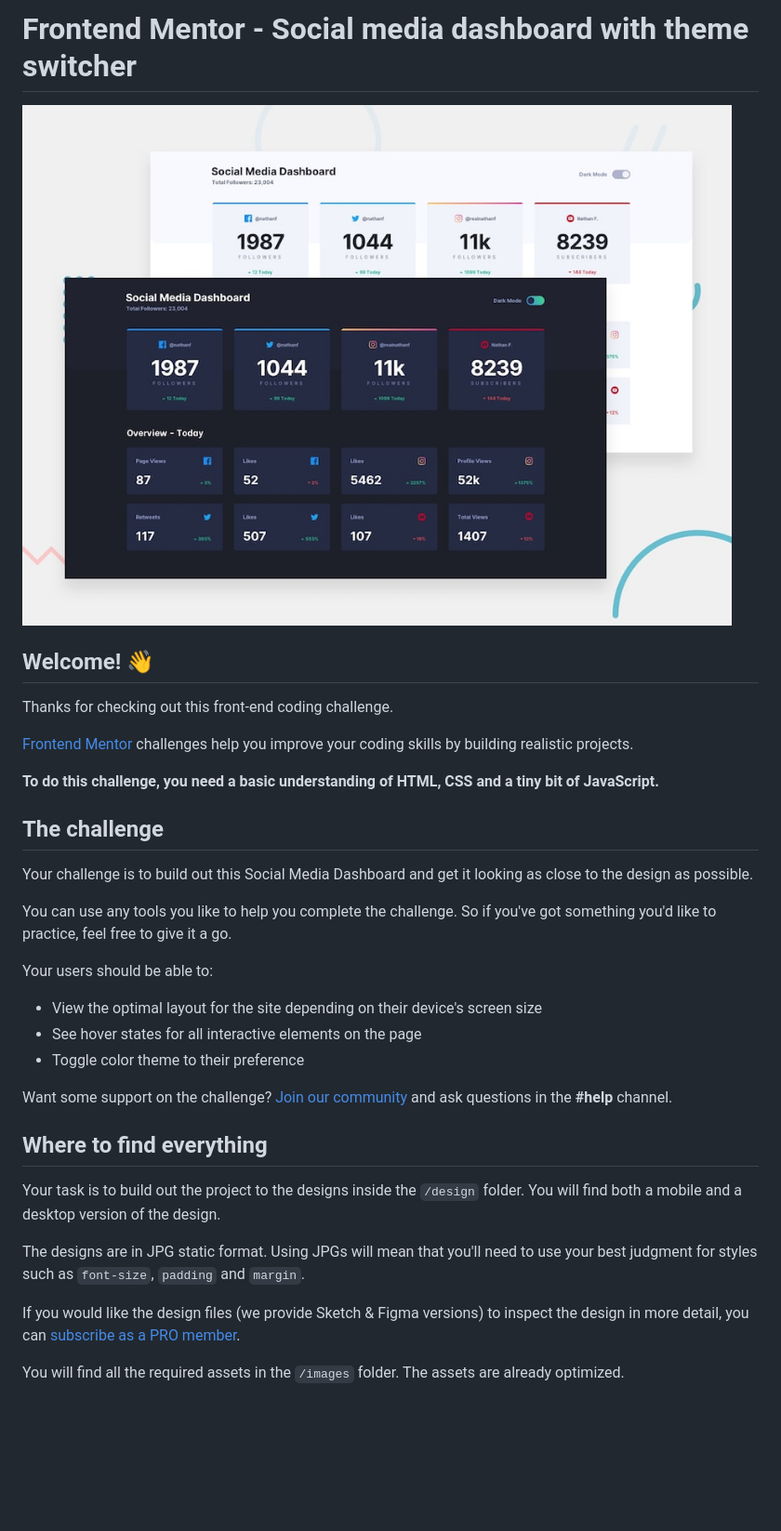
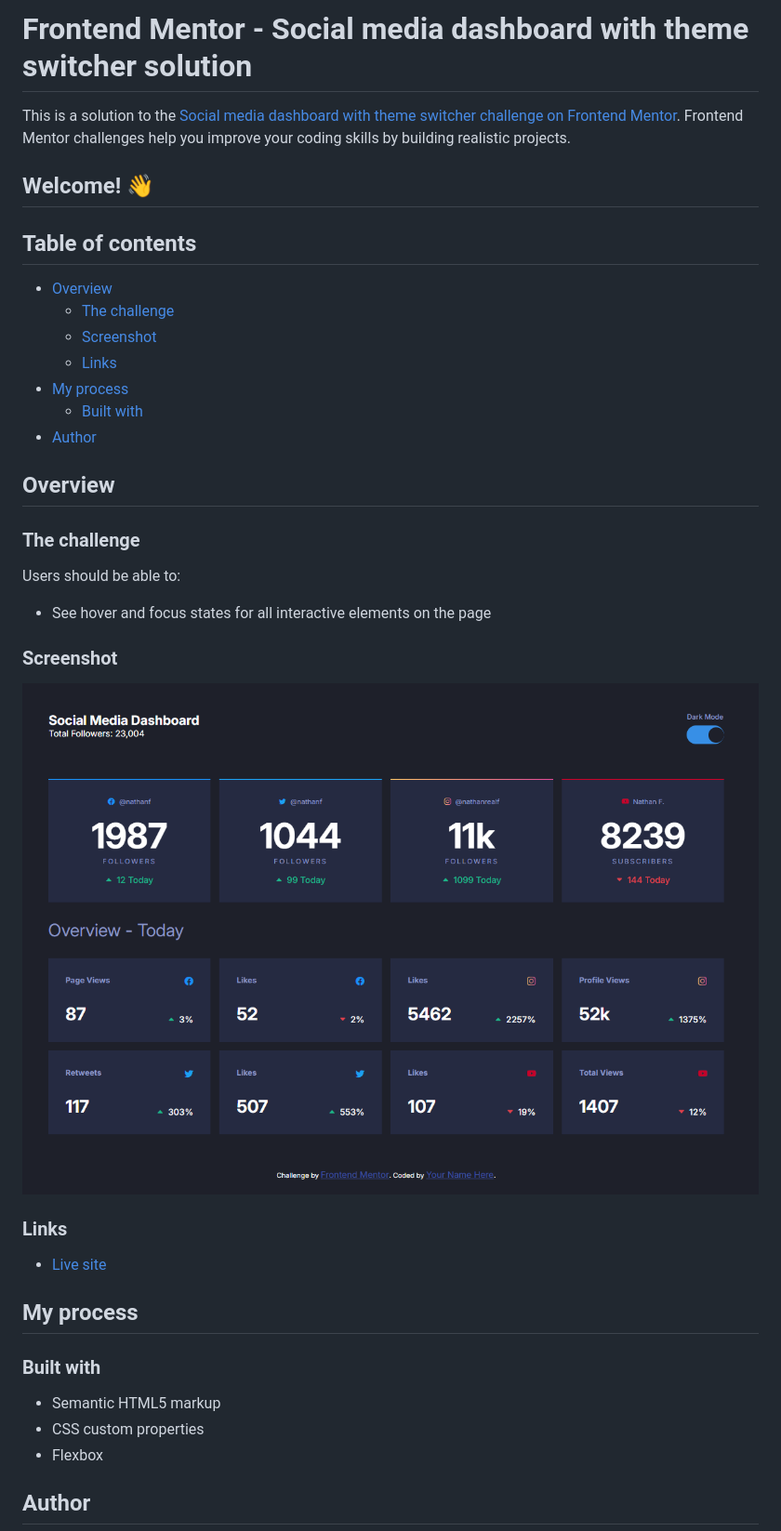
Before and after one commit to allesonsales/social-media-dashboard-theme-switcher, a Markdown page: README.md, the part around the change printed below. Shown: that part at 93% size. Rendered like a GitHub page; pictures changed too: design/screenshot.png (added); blank space fills up the shorter version.

```diff
--- a/README.md
+++ b/README.md
@@ -1,36 +1,42 @@
-# Frontend Mentor - Social media dashboard with theme switcher
+# Frontend Mentor - Social media dashboard with theme switcher solution
 
-![Design preview for the Social media dashboard with theme switcher coding challenge](./design/desktop-preview.jpg)
+This is a solution to the [Social media dashboard with theme switcher challenge on Frontend Mentor](https://www.frontendmentor.io/challenges/social-media-dashboard-with-theme-switcher-6oY8ozp_H). Frontend Mentor challenges help you improve your coding skills by building realistic projects.
 
 ## Welcome! 👋
 
-Thanks for checking out this front-end coding challenge.
+## Table of contents
 
-[Frontend Mentor](https://www.frontendmentor.io) challenges help you improve your coding skills by building realistic projects.
+- [Overview](#overview)
+  - [The challenge](#the-challenge)
+  - [Screenshot](#screenshot)
+  - [Links](#links)
+- [My process](#my-process)
+  - [Built with](#built-with)
+- [Author](#author)
 
-**To do this challenge, you need a basic understanding of HTML, CSS and a tiny bit of JavaScript.**
+## Overview
 
-## The challenge
+### The challenge
 
-Your challenge is to build out this Social Media Dashboard and get it looking as close to the design as possible.
+Users should be able to:
 
-You can use any tools you like to help you complete the challenge. So if you've got something you'd like to practice, feel free to give it a go.
+- See hover and focus states for all interactive elements on the page
 
-Your users should be able to:
+### Screenshot
 
-- View the optimal layout for the site depending on their device's screen size
-- See hover states for all interactive elements on the page
-- Toggle color theme to their preference
+![](./design/screenshot.png)
 
-Want some support on the challenge? [Join our community](https://www.frontendmentor.io/community) and ask questions in the **#help** channel.
+### Links
 
-## Where to find everything
+- [Live site](https://allesonsales.github.io/social-media-dashboard-theme-switcher/)
 
-Your task is to build out the project to the designs inside the `/design` folder. You will find both a mobile and a desktop version of the design.
+## My process
 
-The designs are in JPG static format. Using JPGs will mean that you'll need to use your best judgment for styles such as `font-size`, `padding` and `margin`.
+### Built with
 
-If you would like the design files (we provide Sketch & Figma versions) to inspect the design in more detail, you can [subscribe as a PRO member](https://www.frontendmentor.io/pro).
+- Semantic HTML5 markup
+- CSS custom properties
+- Flexbox
 
-You will find all the required assets in the `/images` folder. The assets are already optimized.
+## Author
 
```
Also changed, not shown: other parts of README.md (+1 -57 lines), README-template.md (deleted, +0 -112 lines), 1 other file.
